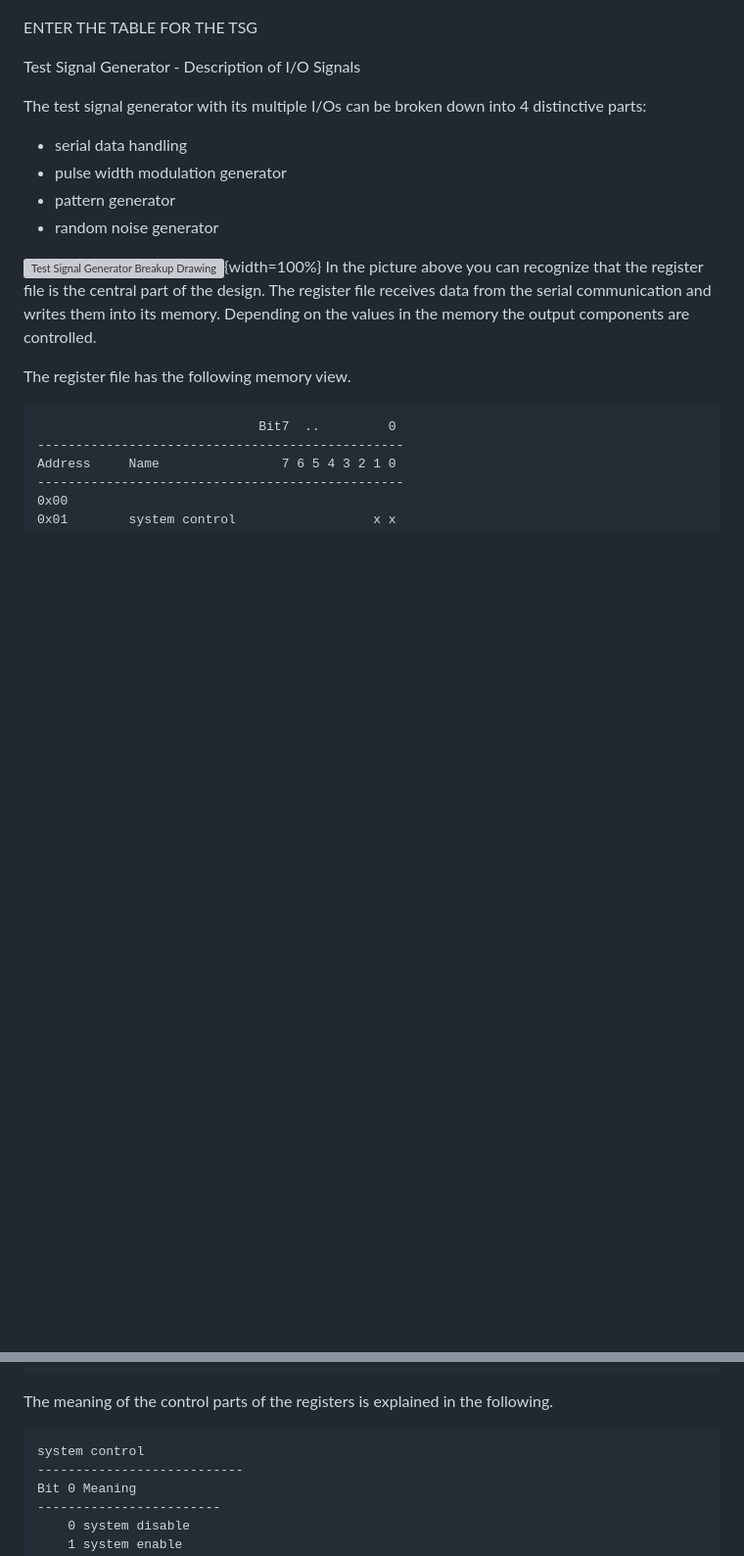
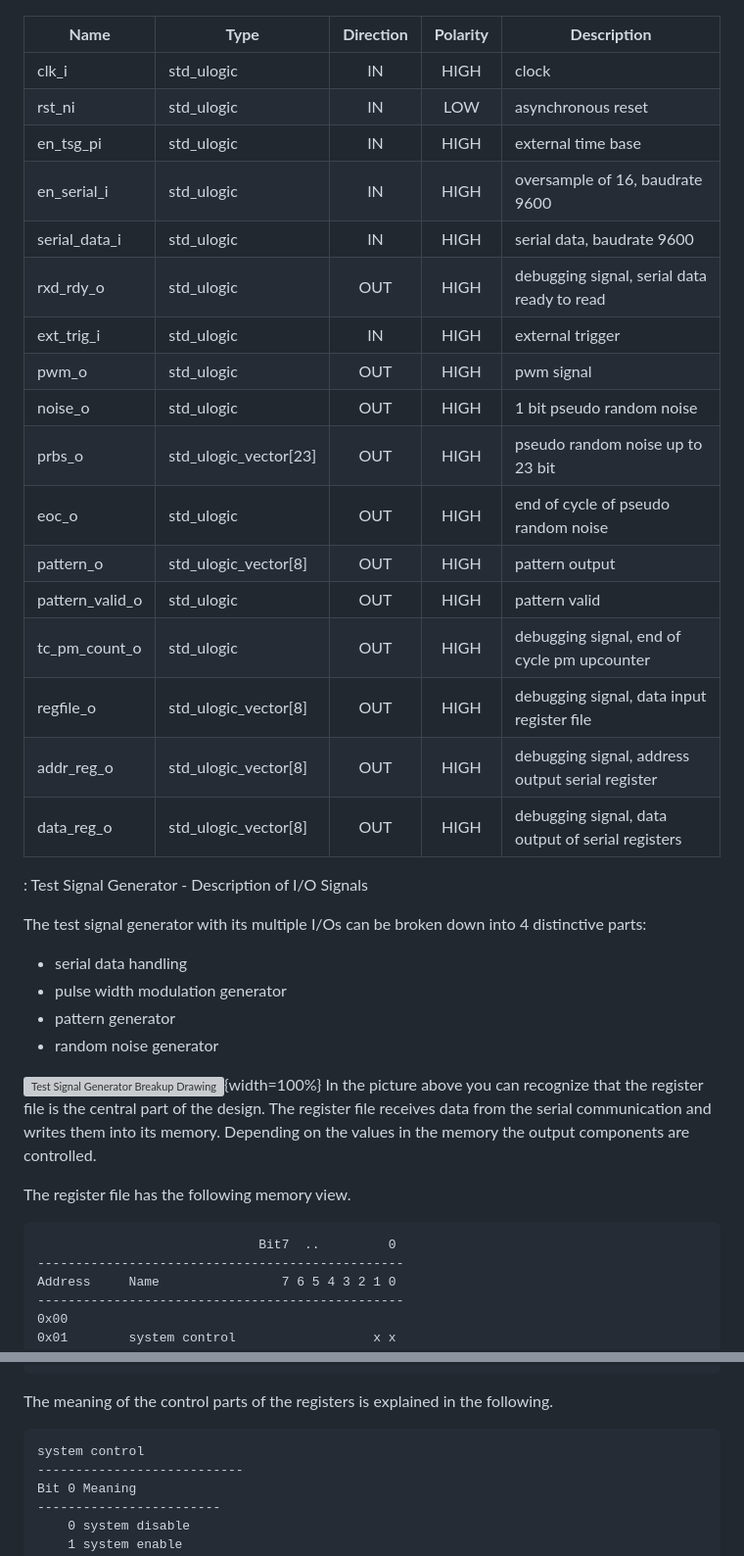
Before and after one commit to RuairiDillon1/VLSI-vhdlProject, a Markdown page: doc/test_signal_generator_report.md, 2 parts joined by grey strips. Shown: that part at 98% size. Drawn GitHub-style; blank space fills up the shorter version; grey boxes are pictures that could not be loaded.

````diff
--- a/doc/test_signal_generator_report.md
+++ b/doc/test_signal_generator_report.md
@@ -83,9 +83,27 @@ General Description
 
 ![Test Signal Generator Schematic Symbol](images/tsg.png){width=40%}
 
-ENTER THE TABLE FOR THE TSG
+| **Name**        | **Type**              | **Direction** | **Polarity** | **Description** |
+|-----------------|-----------------------|:-------------:|:------------:|-----------------|
+| clk_i           | std_ulogic            | IN            | HIGH         | clock                |
+| rst_ni          | std_ulogic            | IN            | LOW          | asynchronous reset                |
+| en_tsg_pi       | std_ulogic            | IN            | HIGH         | external time base                |
+| en_serial_i     | std_ulogic            | IN            | HIGH         | oversample of 16, baudrate 9600                |
+| serial_data_i   | std_ulogic            | IN            | HIGH         | serial data, baudrate 9600                |
+| rxd_rdy_o       | std_ulogic            | OUT           | HIGH         | debugging signal, serial data ready to read                |
+| ext_trig_i      | std_ulogic            | IN            | HIGH         | external trigger                |
+| pwm_o           | std_ulogic            | OUT           | HIGH         | pwm signal                |
+| noise_o         | std_ulogic            | OUT           | HIGH         | 1 bit pseudo random noise                |
+| prbs_o          | std_ulogic_vector[23] | OUT           | HIGH         | pseudo random noise up to 23 bit                |
+| eoc_o           | std_ulogic            | OUT           | HIGH         | end of cycle of pseudo random noise               |
+| pattern_o       | std_ulogic_vector[8]  | OUT           | HIGH         | pattern output                |
+| pattern_valid_o | std_ulogic            | OUT           | HIGH         | pattern valid |
+| tc_pm_count_o   | std_ulogic            | OUT           | HIGH         | debugging signal, end of cycle pm upcounter                |
+| regfile_o       | std_ulogic_vector[8]  | OUT           | HIGH         | debugging signal, data input register file                |
+| addr_reg_o      | std_ulogic_vector[8]  | OUT           | HIGH         | debugging signal, address output serial register
+| data_reg_o      | std_ulogic_vector[8]  | OUT           | HIGH         | debugging signal, data output of serial registers                |
 
-Test Signal Generator - Description of I/O Signals
+: Test Signal Generator - Description of I/O Signals
 
 The test signal generator with its multiple I/Os can be broken down into 4 distinctive parts:
 - serial data handling
@@ -99,7 +117,7 @@ The register file receives data from the serial communication and writes them in
 memory the output components are controlled.
 
 The register file has the following memory view.
-```pure
+```
 		  					 Bit7  ..         0
 ------------------------------------------------
 Address  	Name 				7 6 5 4 3 2 1 0
@@ -123,7 +141,7 @@ Address  	Name 				7 6 5 4 3 2 1 0
 ```
 
 The meaning of the control parts of the registers is explained in the following.
-```pure
+```
 system control
 ---------------------------
 Bit 0 Meaning
````
Also changed, not shown: other parts of doc/test_signal_generator_report.md (+9 -6 lines), doc/images/pattern_generator.png, doc/images/serial_receiver_fsm.png, 2 other files.
